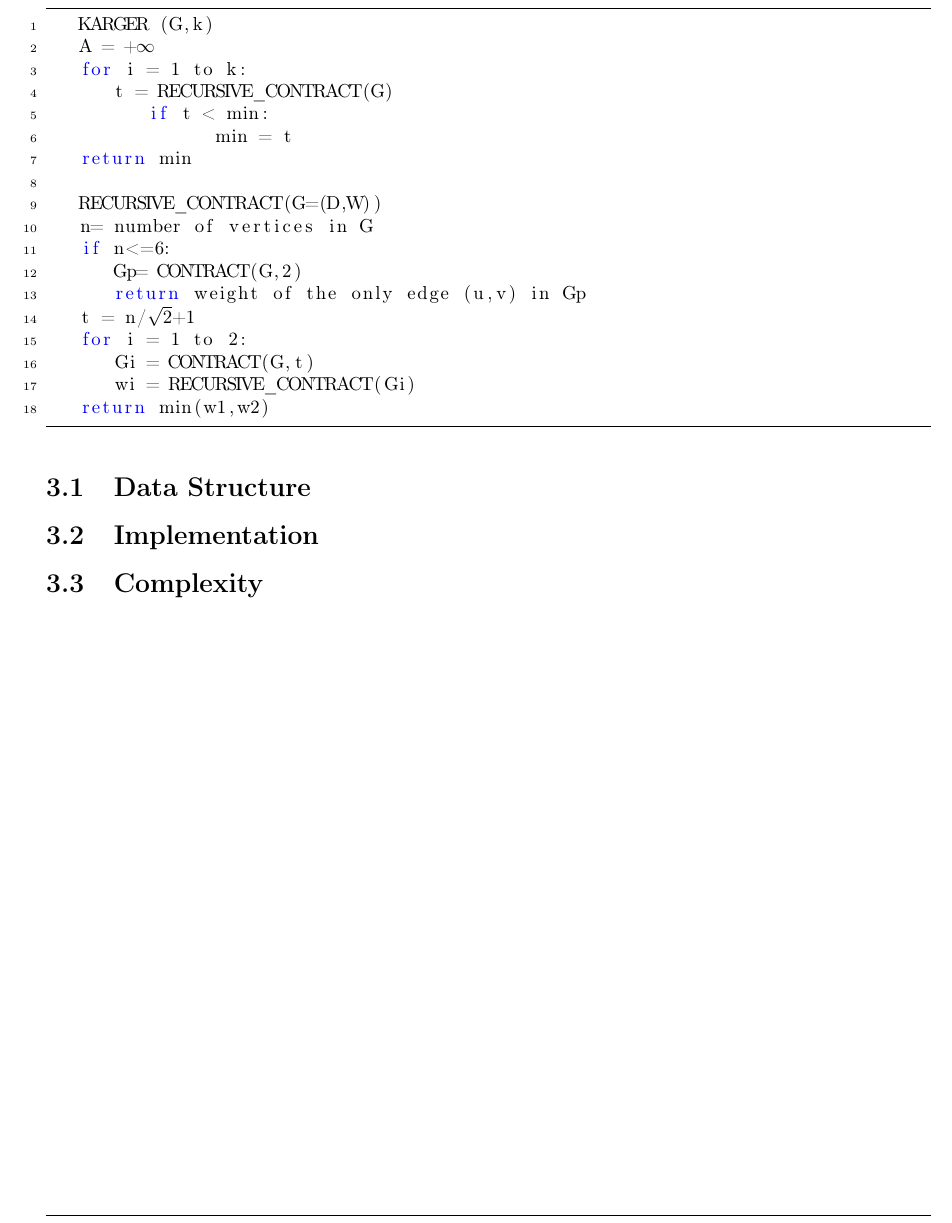
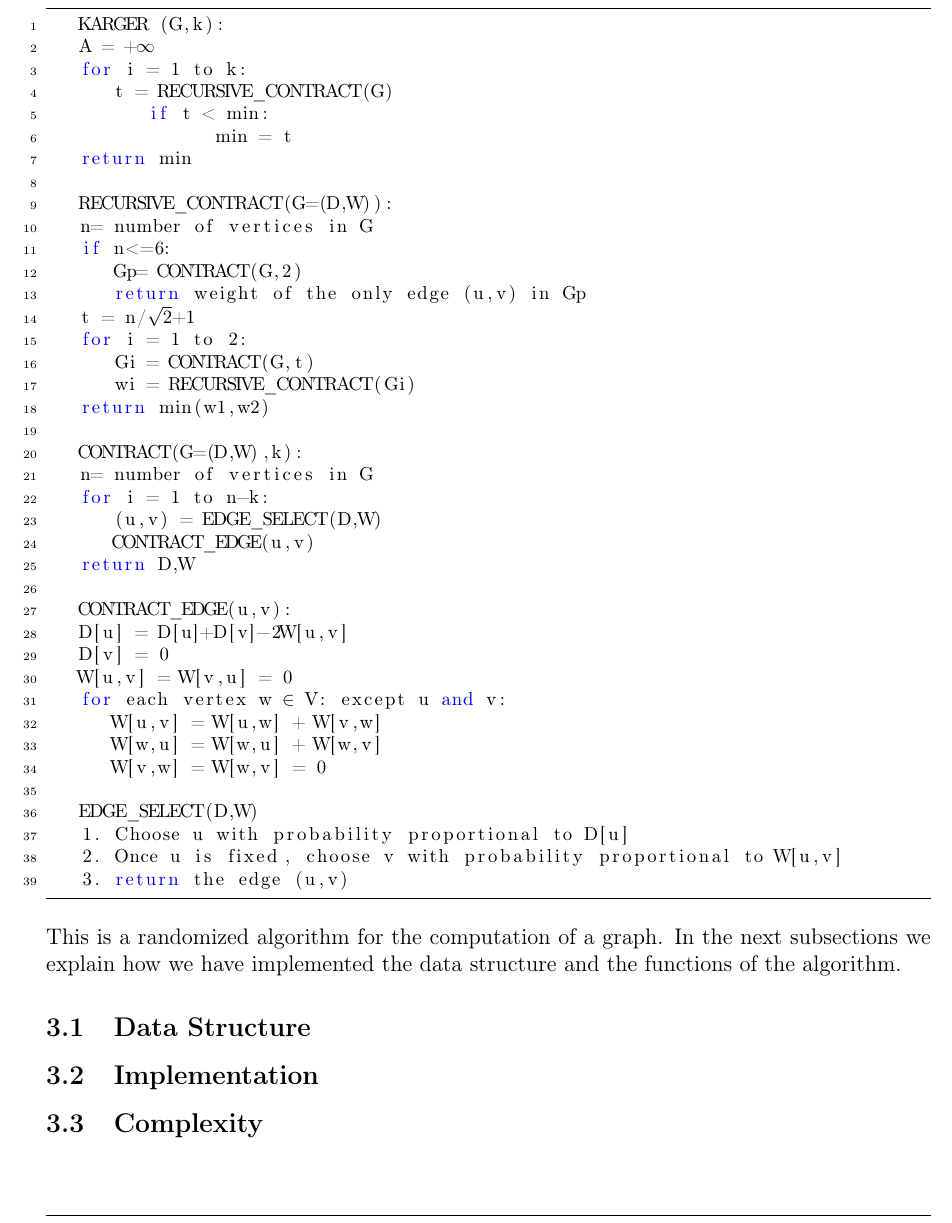
Before and after one commit to matteobudai/advancedalgorithms-assignment3, a LaTeX document (relation/relation.tex, which reads relation/Res/Sections/kargerstein.tex): part of page 5 of 7, cut so that both start at the same text. Compiled offline with pdfLaTeX.

Commit message:
modified algorithm and relation

```diff
--- a/relation/Res/Sections/kargerstein.tex
+++ b/relation/Res/Sections/kargerstein.tex
@@ -1,7 +1,7 @@
 \section{Karger and Stein's Randomized Algorithm}\label{karger}
 
 \begin{lstlisting}[mathescape=true]
-	KARGER (G,k)
+	KARGER (G,k):
 	A = +$\infty$
 	for i = 1 to k:
 		t = RECURSIVE_CONTRACT(G)
@@ -9,7 +9,7 @@
 					min = t
 	return min
 
-	RECURSIVE_CONTRACT(G=(D,W))
+	RECURSIVE_CONTRACT(G=(D,W)):
 	n= number of vertices in G
 	if n<=6:
 		Gp= CONTRACT(G,2)
@@ -20,8 +20,31 @@
 		wi = RECURSIVE_CONTRACT(Gi)
 	return min(w1,w2)
 
+	CONTRACT(G=(D,W),k):
+	n= number of vertices in G
+	for i = 1 to n-k:
+		(u,v) = EDGE_SELECT(D,W)
+		CONTRACT_EDGE(u,v)
+	return D,W
+
+	CONTRACT_EDGE(u,v):
+	D[u] = D[u]+D[v]-2W[u,v]
+	D[v] = 0
+	W[u,v] = W[v,u] = 0
+	for each vertex w $\in$ V: except u and v:
+		W[u,v] = W[u,w] + W[v,w]
+		W[w,u] = W[w,u] + W[w,v]
+		W[v,w] = W[w,v] = 0
+
+	EDGE_SELECT(D,W)
+	1. Choose u with probability proportional to D[u]
+	2. Once u is fixed, choose v with probability proportional to W[u,v]
+	3. return the edge (u,v)
 
 \end{lstlisting}
+
+This is a randomized algorithm for the computation of a graph.
+In the next subsections we explain how we have implemented the data structure and the functions of the algorithm.
 
 
 \subsection{Data Structure}
```
Also changed, not shown: relation/relation.pdf, relation/Res/Sections/kargerstein.tex (1 more changed lines), 1 other file.
